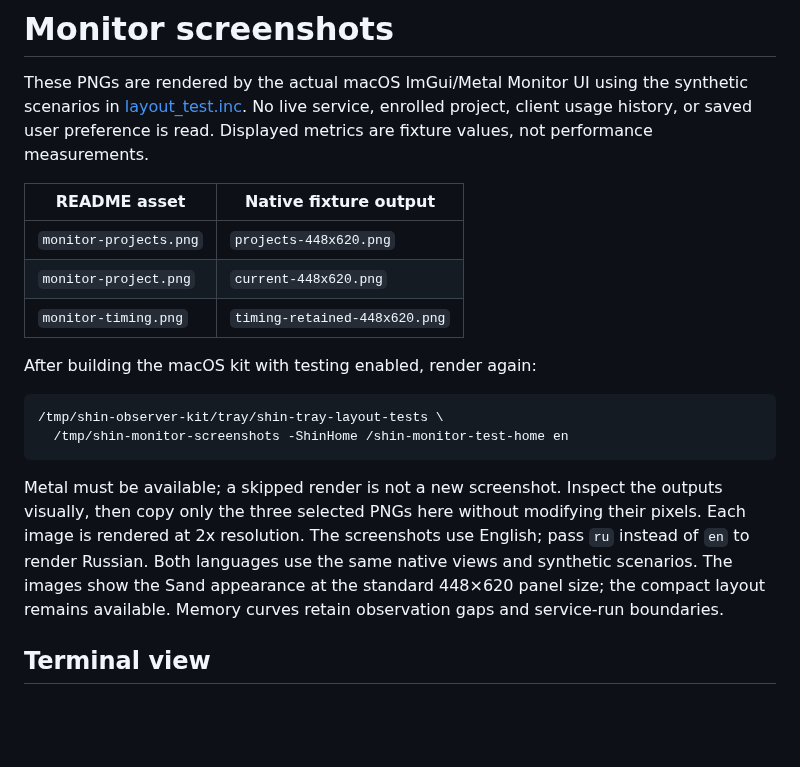
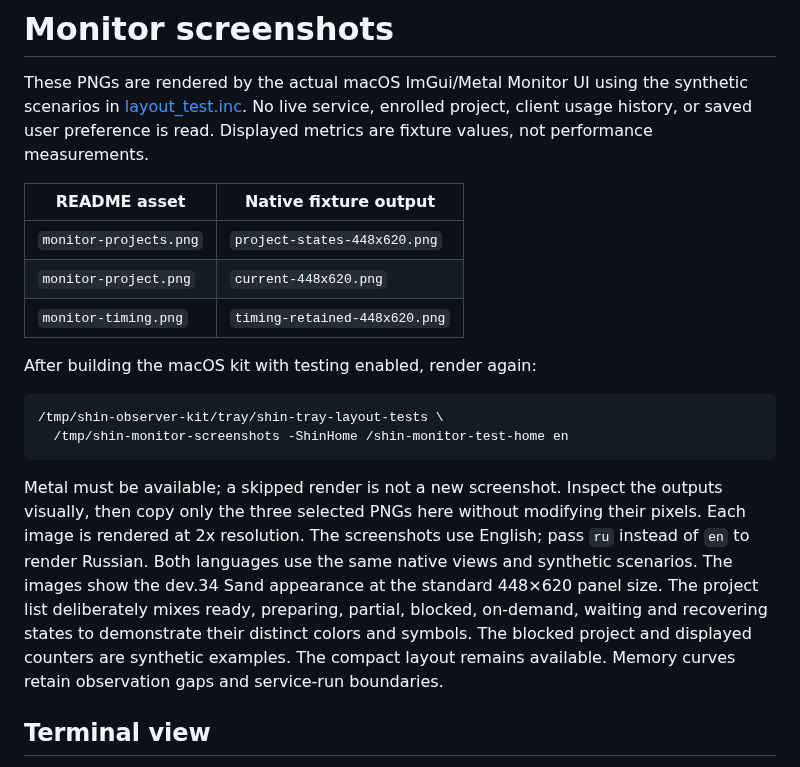
Before and after one commit to toseek-samurai/shin-context-engine, a Markdown page: docs/images/README.md, the part around the change. GitHub-like rendering; blank space fills up the shorter version.

```diff
--- a/docs/images/README.md
+++ b/docs/images/README.md
@@ -7,7 +7,7 @@ is read. Displayed metrics are fixture values, not performance measurements.
 
 | README asset | Native fixture output |
 | --- | --- |
-| `monitor-projects.png` | `projects-448x620.png` |
+| `monitor-projects.png` | `project-states-448x620.png` |
 | `monitor-project.png` | `current-448x620.png` |
 | `monitor-timing.png` | `timing-retained-448x620.png` |
 
@@ -22,7 +22,10 @@ Metal must be available; a skipped render is not a new screenshot. Inspect the
 outputs visually, then copy only the three selected PNGs here without modifying
 their pixels. Each image is rendered at 2x resolution. The screenshots use English; pass `ru` instead of `en` to render Russian.
 Both languages use the same native views and synthetic scenarios.
-The images show the Sand appearance at the standard 448×620 panel size; the
+The images show the dev.34 Sand appearance at the standard 448×620 panel size.
+The project list deliberately mixes ready, preparing, partial, blocked, on-demand,
+waiting and recovering states to demonstrate their distinct colors and symbols.
+The blocked project and displayed counters are synthetic examples. The
 compact layout remains available. Memory curves retain observation gaps and
 service-run boundaries.
 
```
Also changed, not shown: README.md (+3 -2 lines), docs/releases/v2.0.5-dev.34.md (added, +18 -0 lines), docs/images/monitor-project.png, docs/images/monitor-projects.png, docs/images/monitor-timing.png, 4 other files.
